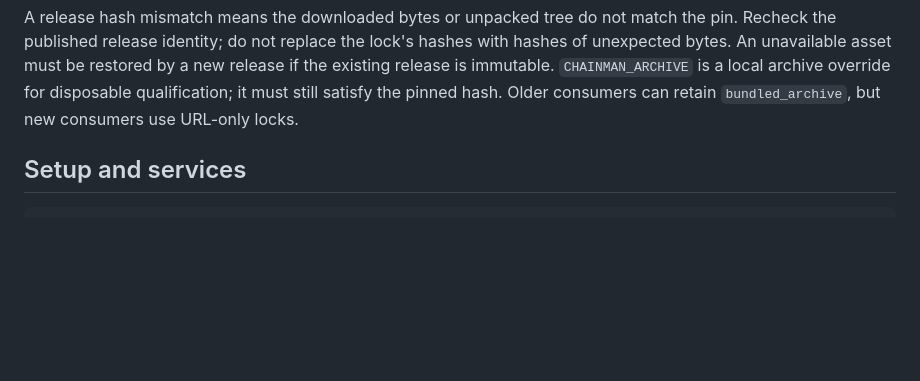
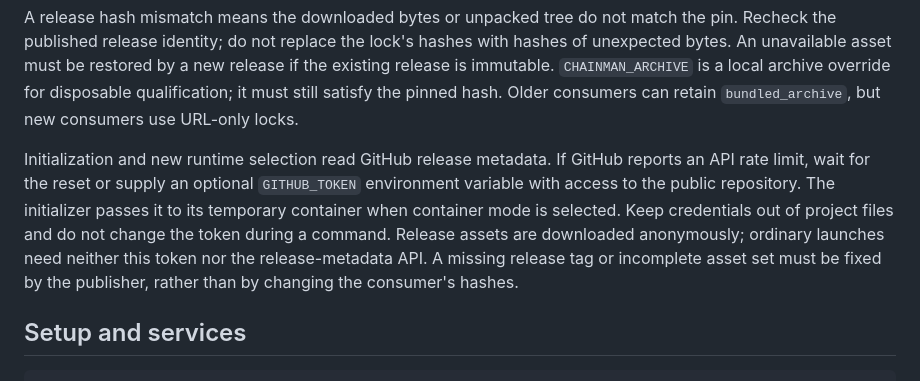
Before and after one commit to chainmandev/chainman, a Markdown page: docs/troubleshooting.md, the part around the change. Drawn GitHub-style; blank space fills up the shorter version.

Commit message:
Document optional metadata authentication and API rate-limit recovery

```diff
--- a/docs/troubleshooting.md
+++ b/docs/troubleshooting.md
@@ -21,6 +21,15 @@ with hashes of unexpected bytes. An unavailable asset must be restored by a new
 release if the existing release is immutable. `CHAINMAN_ARCHIVE` is a local archive
 override for disposable qualification; it must still satisfy the pinned hash.
 Older consumers can retain `bundled_archive`, but new consumers use URL-only locks.
+
+Initialization and new runtime selection read GitHub release metadata. If GitHub
+reports an API rate limit, wait for the reset or supply an optional `GITHUB_TOKEN`
+environment variable with access to the public repository. The initializer passes
+it to its temporary container when container mode is selected. Keep credentials
+out of project files and do not change the token during a command. Release assets
+are downloaded anonymously; ordinary launches need neither this token nor the
+release-metadata API. A missing release tag or incomplete asset set must be fixed
+by the publisher, rather than by changing the consumer's hashes.
 
 ## Setup and services
 
```
